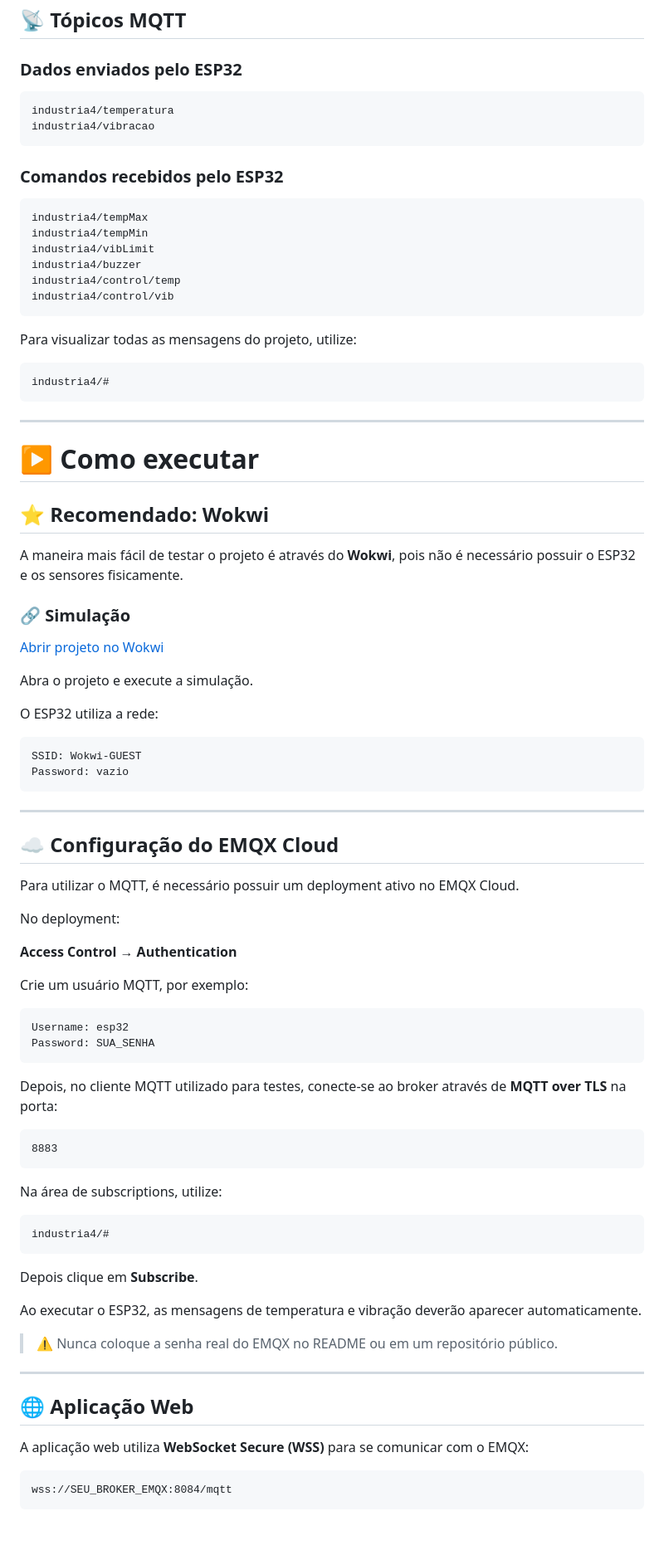
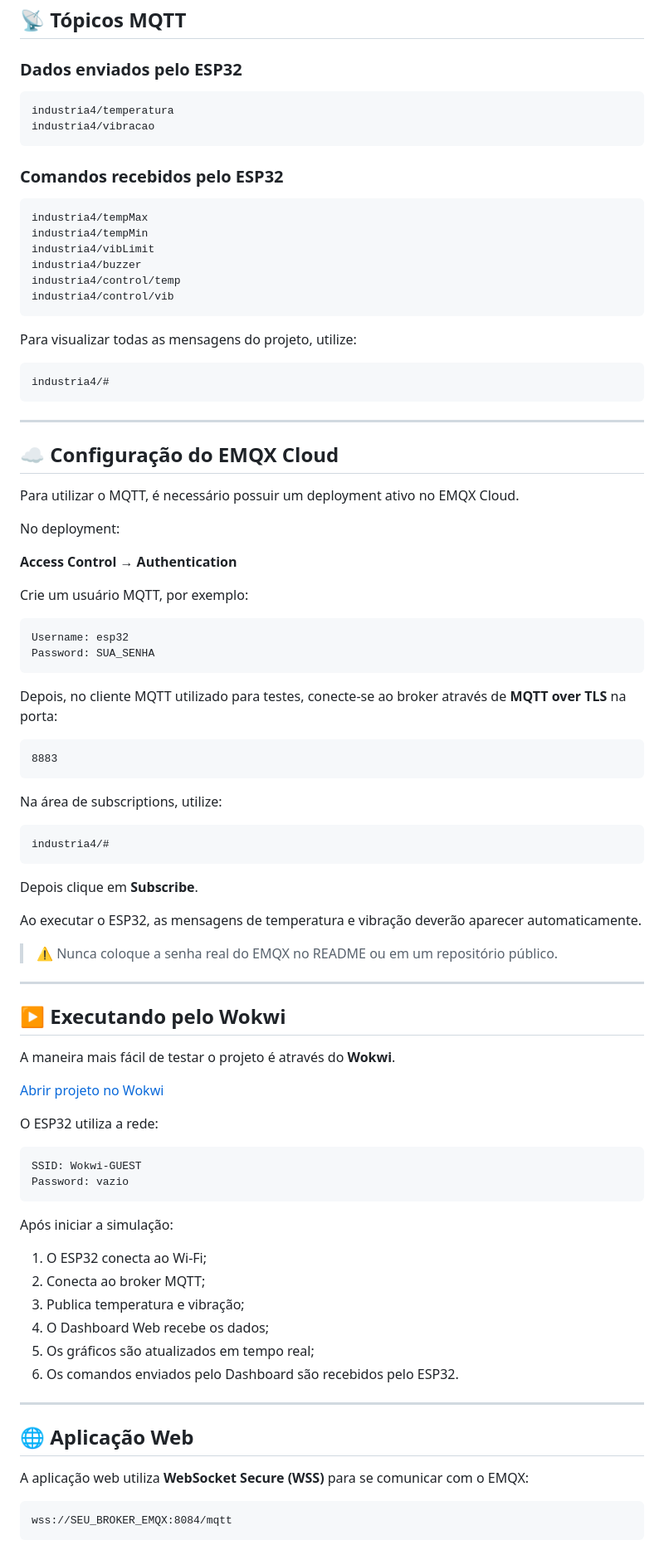
Before and after one commit to Arthuranjo/sistema--monitoramento, a Markdown page: README.md, the part around one of its changes. Shown at 83% size. GitHub-like rendering; blank space fills up the shorter version.

````diff
--- a/README.md
+++ b/README.md
@@ -62,14 +72,14 @@ A aplicação também pode enviar comandos MQTT para o ESP32.
 
 ### Dados enviados pelo ESP32
 
-```text id="7khw8c"
+```text id="l9c3qv"
 industria4/temperatura
 industria4/vibracao
 ```
 
 ### Comandos recebidos pelo ESP32
 
-```text id="j0o9gf"
+```text id="z4j8kx"
 industria4/tempMax
 industria4/tempMin
 industria4/vibLimit
@@ -80,29 +90,8 @@ industria4/control/vib
 
 Para visualizar todas as mensagens do projeto, utilize:
 
-```text id="0x8j7w"
+```text id="a7n2wp"
 industria4/#
-```
-
----
-
-# ▶️ Como executar
-
-## ⭐ Recomendado: Wokwi
-
-A maneira mais fácil de testar o projeto é através do **Wokwi**, pois não é necessário possuir o ESP32 e os sensores fisicamente.
-
-### 🔗 Simulação
-
-[Abrir projeto no Wokwi](https://wokwi.com/projects/463460726560792577?utm_source=chatgpt.com)
-
-Abra o projeto e execute a simulação.
-
-O ESP32 utiliza a rede:
-
-```text id="x8x7vy"
-SSID: Wokwi-GUEST
-Password: vazio
 ```
 
 ---
@@ -117,20 +106,20 @@ No deployment:
 
 Crie um usuário MQTT, por exemplo:
 
-```text id="0lqgtr"
+```text id="h4k6ps"
 Username: esp32
 Password: SUA_SENHA
 ```
 
 Depois, no cliente MQTT utilizado para testes, conecte-se ao broker através de **MQTT over TLS** na porta:
 
-```text id="v0n6x1"
+```text id="c8m1vx"
 8883
 ```
 
 Na área de subscriptions, utilize:
 
-```text id="g2k0fr"
+```text id="f5q9zt"
 industria4/#
 ```
 
@@ -142,11 +131,35 @@ Ao executar o ESP32, as mensagens de temperatura e vibração deverão aparecer
 
 ---
 
+## ▶️ Executando pelo Wokwi
+
+A maneira mais fácil de testar o projeto é através do **Wokwi**.
+
+[Abrir projeto no Wokwi](https://wokwi.com/projects/463460726560792577?utm_source=chatgpt.com)
+
+O ESP32 utiliza a rede:
+
+```text id="q2h7km"
+SSID: Wokwi-GUEST
+Password: vazio
+```
+
+Após iniciar a simulação:
+
+1. O ESP32 conecta ao Wi-Fi;
+2. Conecta ao broker MQTT;
+3. Publica temperatura e vibração;
+4. O Dashboard Web recebe os dados;
+5. Os gráficos são atualizados em tempo real;
+6. Os comandos enviados pelo Dashboard são recebidos pelo ESP32.
+
+---
+
 ## 🌐 Aplicação Web
 
 A aplicação web utiliza **WebSocket Secure (WSS)** para se comunicar com o EMQX:
 
-```text id="8q9n5c"
+```text id="n6r3yd"
 wss://SEU_BROKER_EMQX:8084/mqtt
 ```
 
````
Also changed, not shown: other parts of README.md (+12 -2 lines).
